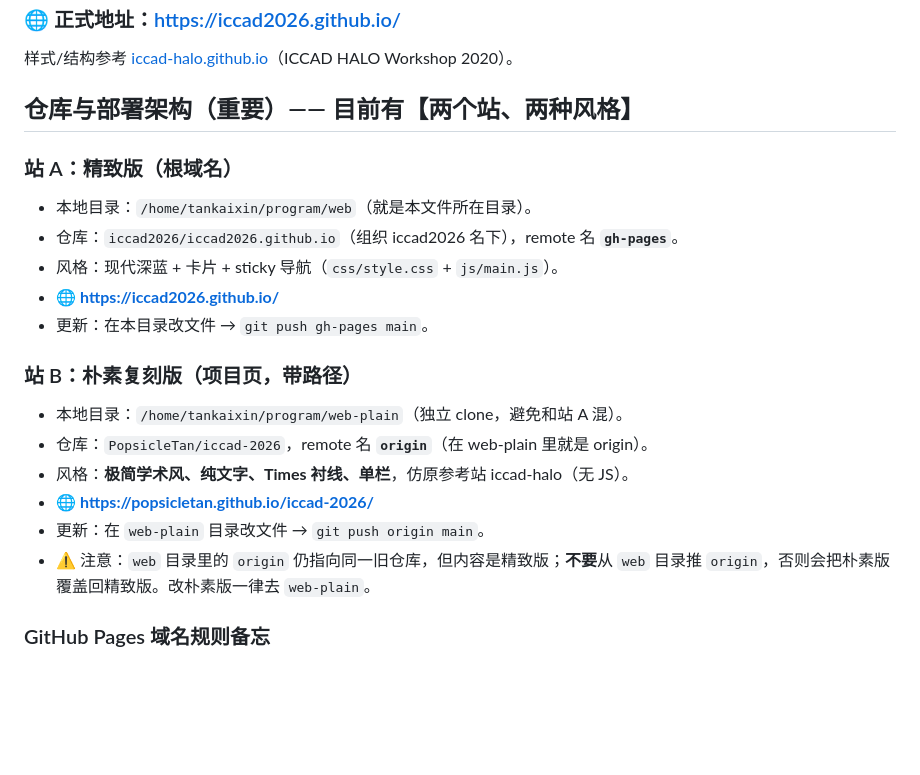
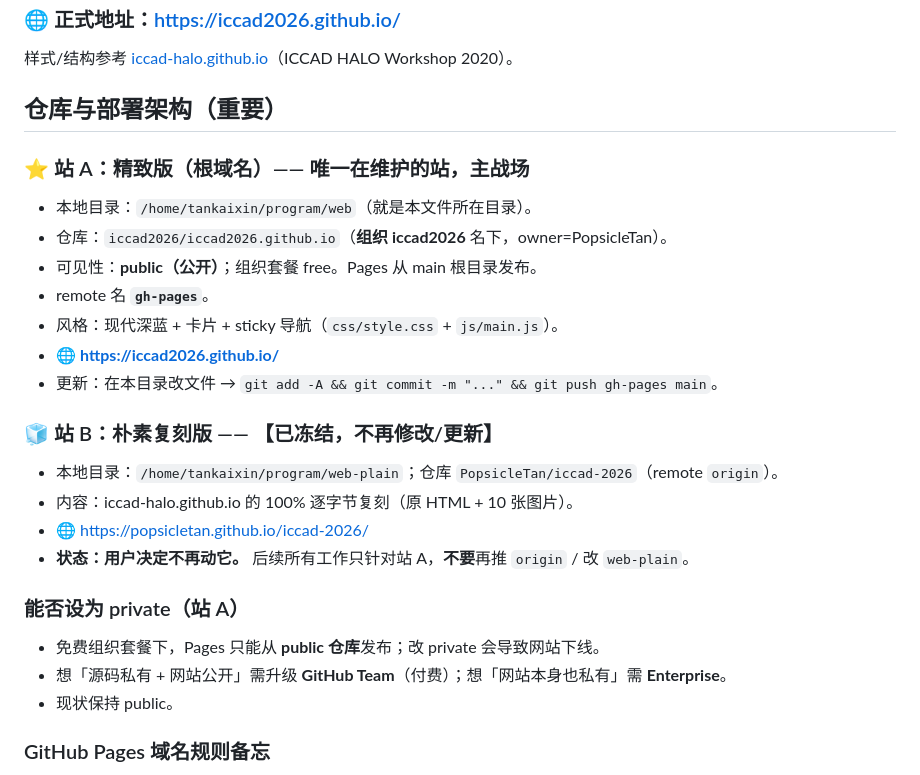
Before and after one commit to iccad2026-mcllm/iccad2026-mcllm.github.io, a Markdown page: CLAUDE.md, the part around the change. GitHub-like rendering; blank space fills up the shorter version.

Commit message:
Freeze plain site (站B); focus on iccad2026 site (站A); note privacy/plan rules

```diff
--- a/CLAUDE.md
+++ b/CLAUDE.md
@@ -10,23 +10,27 @@
 
 样式/结构参考 [iccad-halo.github.io](https://iccad-halo.github.io)（ICCAD HALO Workshop 2020）。
 
-## 仓库与部署架构（重要）—— 目前有【两个站、两种风格】
+## 仓库与部署架构（重要）
 
-### 站 A：精致版（根域名）
+### ⭐ 站 A：精致版（根域名）—— 唯一在维护的站，主战场
 - 本地目录：`/home/tankaixin/program/web`（就是本文件所在目录）。
-- 仓库：`iccad2026/iccad2026.github.io`（组织 iccad2026 名下），remote 名 **`gh-pages`**。
+- 仓库：`iccad2026/iccad2026.github.io`（**组织 iccad2026** 名下，owner=PopsicleTan）。
+- 可见性：**public（公开）**；组织套餐 free。Pages 从 main 根目录发布。
+- remote 名 **`gh-pages`**。
 - 风格：现代深蓝 + 卡片 + sticky 导航（`css/style.css` + `js/main.js`）。
 - 🌐 **https://iccad2026.github.io/**
-- 更新：在本目录改文件 → `git push gh-pages main`。
+- 更新：在本目录改文件 → `git add -A && git commit -m "..." && git push gh-pages main`。
 
-### 站 B：朴素复刻版（项目页，带路径）
-- 本地目录：`/home/tankaixin/program/web-plain`（独立 clone，避免和站 A 混）。
-- 仓库：`PopsicleTan/iccad-2026`，remote 名 **`origin`**（在 web-plain 里就是 origin）。
-- 风格：**极简学术风、纯文字、Times 衬线、单栏**，仿原参考站 iccad-halo（无 JS）。
-- 🌐 **https://popsicletan.github.io/iccad-2026/**
-- 更新：在 `web-plain` 目录改文件 → `git push origin main`。
-- ⚠️ 注意：`web` 目录里的 `origin` 仍指向同一旧仓库，但内容是精致版；**不要**从 `web`
-  目录推 `origin`，否则会把朴素版覆盖回精致版。改朴素版一律去 `web-plain`。
+### 🧊 站 B：朴素复刻版 —— 【已冻结，不再修改/更新】
+- 本地目录：`/home/tankaixin/program/web-plain`；仓库 `PopsicleTan/iccad-2026`（remote `origin`）。
+- 内容：iccad-halo.github.io 的 100% 逐字节复刻（原 HTML + 10 张图片）。
+- 🌐 https://popsicletan.github.io/iccad-2026/
+- **状态：用户决定不再动它。** 后续所有工作只针对站 A，**不要**再推 `origin` / 改 `web-plain`。
+
+### 能否设为 private（站 A）
+- 免费组织套餐下，Pages 只能从 **public 仓库**发布；改 private 会导致网站下线。
+- 想「源码私有 + 网站公开」需升级 **GitHub Team**（付费）；想「网站本身也私有」需 **Enterprise**。
+- 现状保持 public。
 
 ### GitHub Pages 域名规则备忘
 `https://<账号名>.github.io/<仓库名>/`；仓库名 == `<账号>.github.io` 时才挂根域名。
```
